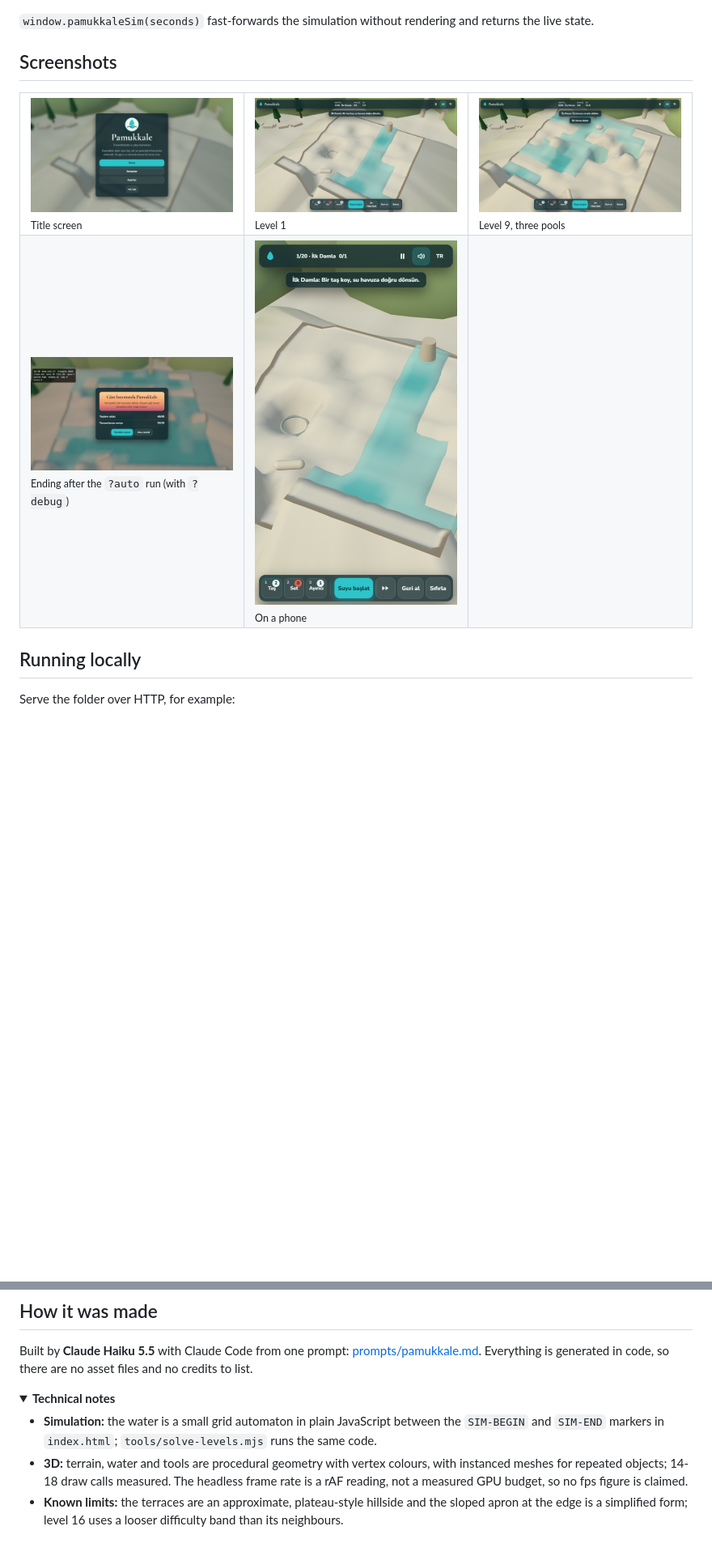
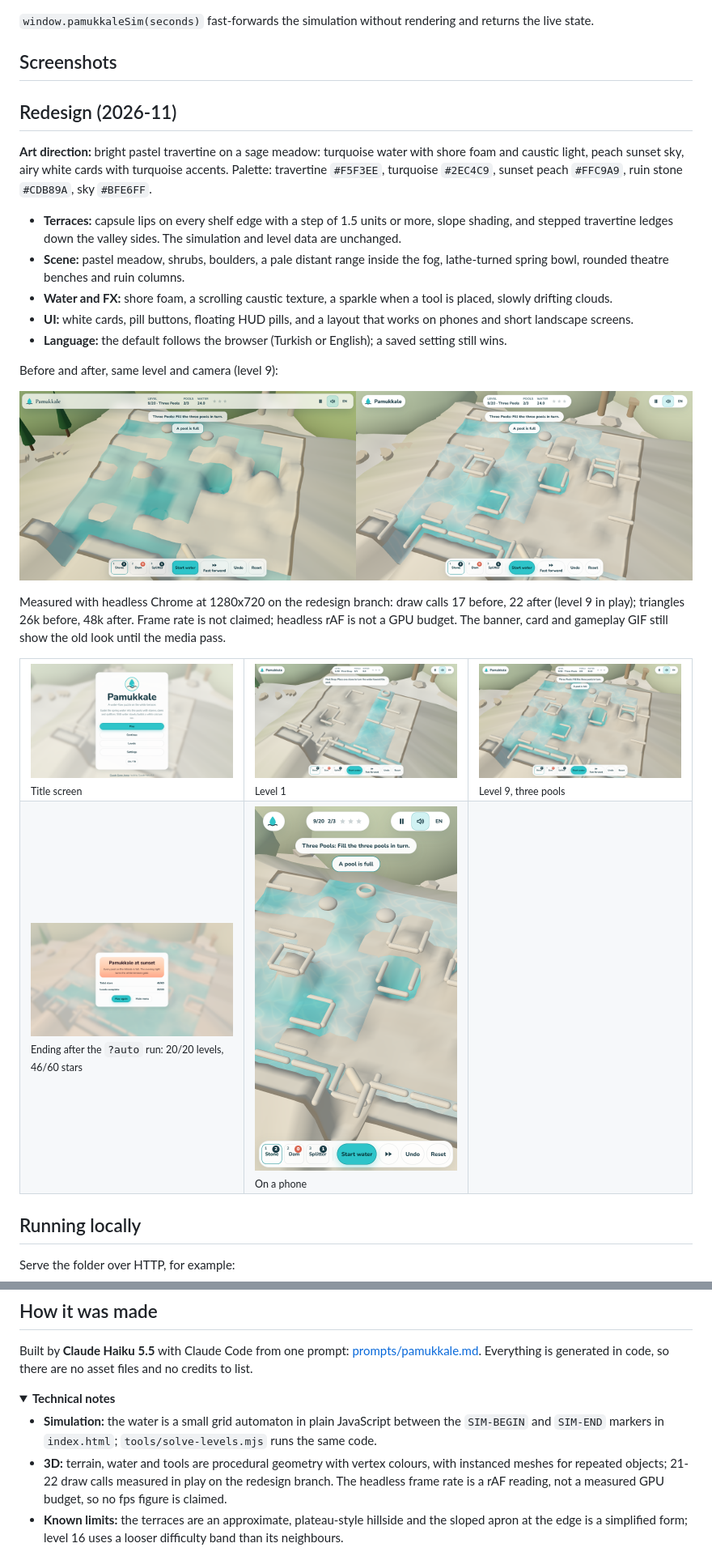
Before and after one commit to Furkiozknn/pamukkale, a Markdown page: README.md, 2 parts joined by grey strips. Shown at 81% size. Drawn GitHub-style; pictures changed too: docs/01-title.png, docs/02-gameplay-level9.png, docs/03-gameplay-level1.png; folded sections open; blank space fills up the shorter version.

Commit message:
docs: redesign screenshots, before and after composite and measured numbers
Refresh the docs screenshots from the light-scheme redesign captures, add a
level 9 before and after composite, and add a Redesign section with the
measured draw calls and triangles and the bot result (20/20, 46/60, no errors).

Co-Authored-By: Claude Haiku 5.5 <noreply@anthropic.com>
Claude-Session: https://claude.ai/code/session_014vMYwwQ3htV8WjCni8q7av

```diff
--- a/README.md
+++ b/README.md
@@ -85,6 +85,28 @@ Turkish is the default language (`L` or the **EN** toggle switches). Progress is
 
 ## Screenshots
 
+## Redesign (2026-11)
+
+**Art direction:** bright pastel travertine on a sage meadow: turquoise water with shore foam and caustic light,
+peach sunset sky, airy white cards with turquoise accents. Palette: travertine `#F5F3EE`, turquoise `#2EC4C9`,
+sunset peach `#FFC9A9`, ruin stone `#CDB89A`, sky `#BFE6FF`.
+
+- **Terraces:** capsule lips on every shelf edge with a step of 1.5 units or more, slope shading, and stepped
+  travertine ledges down the valley sides. The simulation and level data are unchanged.
+- **Scene:** pastel meadow, shrubs, boulders, a pale distant range inside the fog, lathe-turned spring bowl,
+  rounded theatre benches and ruin columns.
+- **Water and FX:** shore foam, a scrolling caustic texture, a sparkle when a tool is placed, slowly drifting clouds.
+- **UI:** white cards, pill buttons, floating HUD pills, and a layout that works on phones and short landscape screens.
+- **Language:** the default follows the browser (Turkish or English); a saved setting still wins.
+
+Before and after, same level and camera (level 9):
+
+<p align="center"><img src="docs/redesign-before-after.png" width="100%" alt="Level 9 before (left) and after (right) the redesign"></p>
+
+Measured with headless Chrome at 1280x720 on the redesign branch: draw calls 17 before, 22 after (level 9 in play);
+triangles 26k before, 48k after. Frame rate is not claimed; headless rAF is not a GPU budget. The banner, card and
+gameplay GIF still show the old look until the media pass.
+
 <table>
   <tr>
     <td width="33%"><img src="docs/01-title.png" alt="Title screen"><br><sub>Title screen</sub></td>
@@ -92,7 +114,7 @@ Turkish is the default language (`L` or the **EN** toggle switches). Progress is
     <td width="33%"><img src="docs/02-gameplay-level9.png" alt="Level 9: three pools filling in turn"><br><sub>Level 9, three pools</sub></td>
   </tr>
   <tr>
-    <td><img src="docs/04-ending.png" alt="Ending screen after the bot run with 20 of 20 levels and 46 of 60 stars, debug overlay on"><br><sub>Ending after the <code>?auto</code> run (with <code>?debug</code>)</sub></td>
+    <td><img src="docs/04-ending.png" alt="Ending screen after the bot run with 20 of 20 levels and 46 of 60 stars"><br><sub>Ending after the <code>?auto</code> run: 20/20 levels, 46/60 stars</sub></td>
     <td><img src="docs/05-phone-500x900.png" alt="Pamukkale on a phone"><br><sub>On a phone</sub></td>
     <td></td>
   </tr>
@@ -120,7 +142,7 @@ Everything is generated in code, so there are no asset files and no credits to l
 - **Simulation:** the water is a small grid automaton in plain JavaScript between the `SIM-BEGIN` and `SIM-END`
   markers in `index.html`; `tools/solve-levels.mjs` runs the same code.
 - **3D:** terrain, water and tools are procedural geometry with vertex colours, with instanced meshes for repeated
-  objects; 14-18 draw calls measured. The headless frame rate is a rAF reading, not a measured GPU budget, so no fps
+  objects; 21-22 draw calls measured in play on the redesign branch. The headless frame rate is a rAF reading, not a measured GPU budget, so no fps
   figure is claimed.
 - **Known limits:** the terraces are an approximate, plateau-style hillside and the sloped apron at the edge is a
   simplified form; level 16 uses a looser difficulty band than its neighbours.
```
Also changed, not shown: other parts of README.md (+1 -1 lines).
